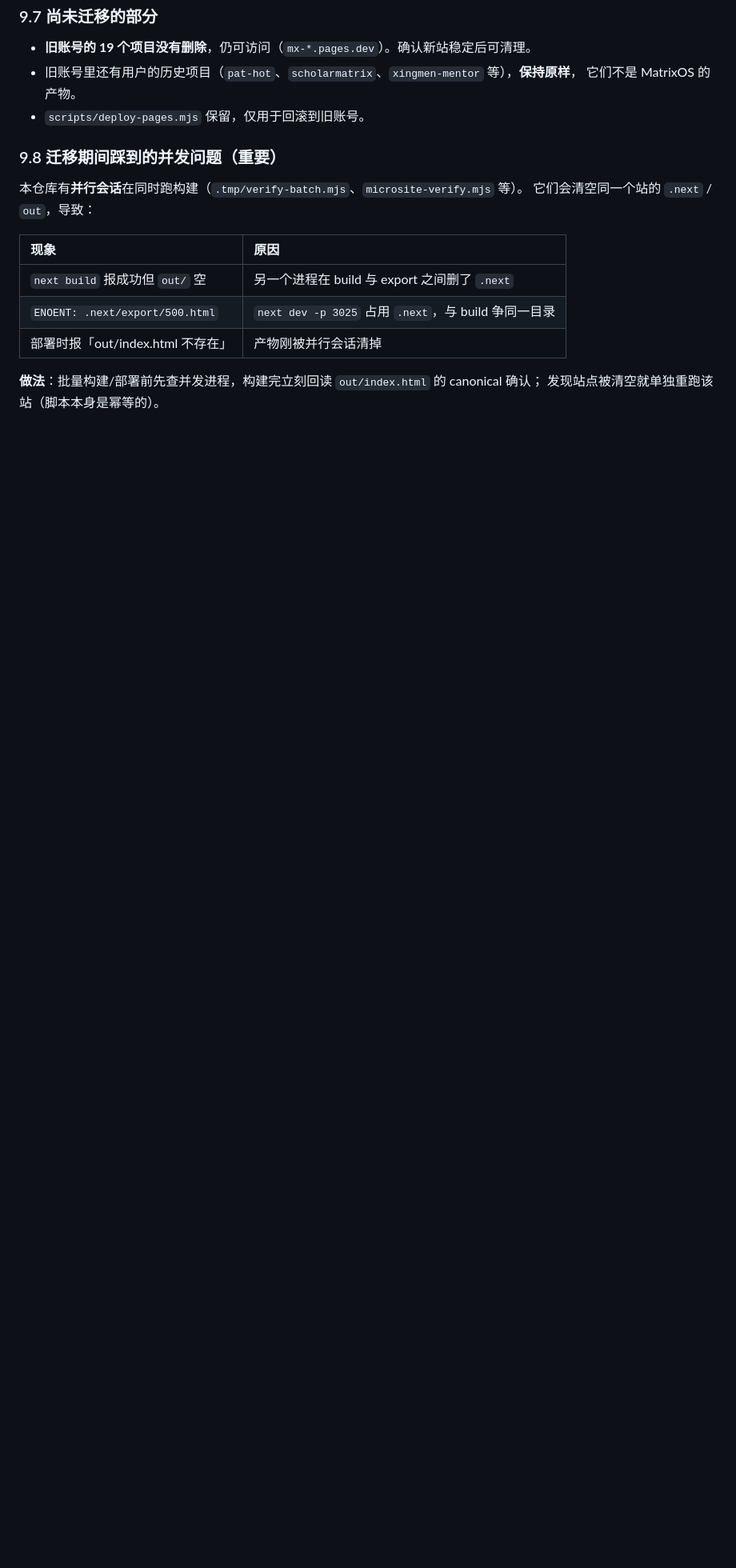
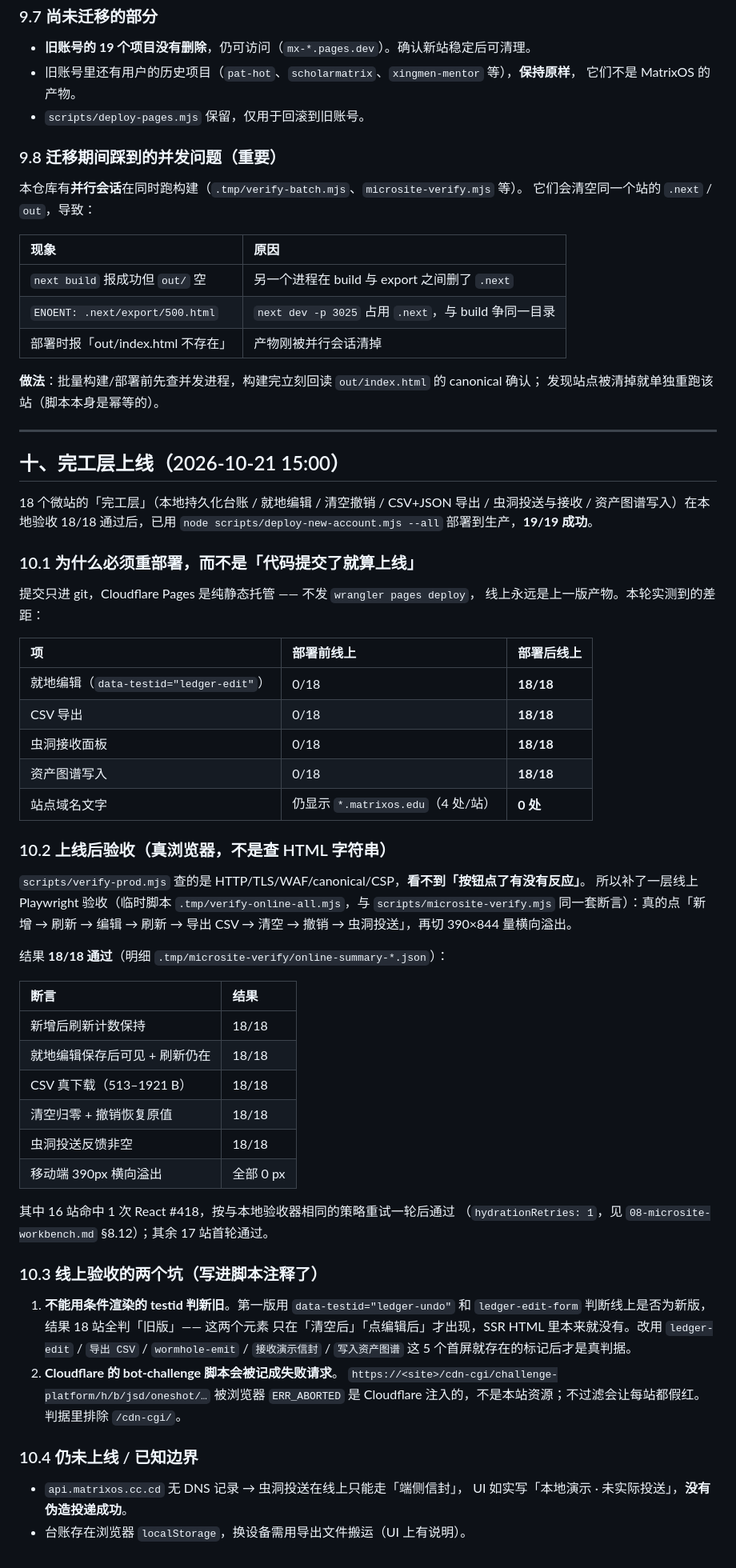
Before and after one commit to meat-daemon-404/matrixos, a Markdown page: docs/02-engineering/06-cloudflare-deploy.md, the part around the change. Shown at 80% size. Drawn GitHub-style; blank space fills up the shorter version.

Commit message:
docs(deploy): 完工层已上线 19/19，补线上真浏览器验收记录
此前只提交了代码，线上仍是旧版产物 —— 实测部署前 18 站都没有
就地编辑 / CSV 导出 / 虫洞接收 / 资产图谱，站点域名文字还显示
*.matrixos.edu（每站 4 处）。

用 node scripts/deploy-new-account.mjs --all 重新部署，19/19 成功。
随后用 Playwright 在线上真点按钮验收（不是查 HTML 字符串）：

- 新增后刷新保持 / 就地编辑刷新仍在 / CSV 真下载 513–1921 B /
  清空归零 + 撤销恢复 / 虫洞投送反馈非空 / 390px 横向溢出 0px
- 18/18 通过；其中 16 站命中 1 次 React #418，按本地验收器同一策略
  重试一轮后通过（hydrationRetries: 1）

文档记下两个坑：
1. 不能用条件渲染的 testid（ledger-undo / ledger-edit-form）判线上新旧，
   它们首屏不存在，会得到 18/18 假红；
2. Cloudflare 的 /cdn-cgi/challenge-platform 脚本被浏览器中止不是本站
   失败请求，必须过滤，否则每站假红。

scripts/verify-prod.mjs 的 8 项判据复跑全绿（19/19 HTTP、canonical 19/19、
CSP 18/18、trust 白名单 18/18）。

```diff
--- a/docs/02-engineering/06-cloudflare-deploy.md
+++ b/docs/02-engineering/06-cloudflare-deploy.md
@@ -735,4 +735,63 @@ node .tmp/verify-new-account.mjs
 | 部署时报「out/index.html 不存在」 | 产物刚被并行会话清掉 |
 
 **做法**：批量构建/部署前先查并发进程，构建完立刻回读 `out/index.html` 的 canonical 确认；
-发现站点被清空就单独重跑该站（脚本本身是幂等的）。
+发现站点被清掉就单独重跑该站（脚本本身是幂等的）。
+
+---
+
+## 十、完工层上线（2026-10-21 15:00）
+
+18 个微站的「完工层」（本地持久化台账 / 就地编辑 / 清空撤销 / CSV+JSON 导出 /
+虫洞投送与接收 / 资产图谱写入）在本地验收 18/18 通过后，已用
+`node scripts/deploy-new-account.mjs --all` 部署到生产，**19/19 成功**。
+
+### 10.1 为什么必须重部署，而不是「代码提交了就算上线」
+
+提交只进 git，Cloudflare Pages 是纯静态托管 —— 不发 `wrangler pages deploy`，
+线上永远是上一版产物。本轮实测到的差距：
+
+| 项 | 部署前线上 | 部署后线上 |
+| :--- | :--- | :--- |
+| 就地编辑（`data-testid="ledger-edit"`） | 0/18 | **18/18** |
+| CSV 导出 | 0/18 | **18/18** |
+| 虫洞接收面板 | 0/18 | **18/18** |
+| 资产图谱写入 | 0/18 | **18/18** |
+| 站点域名文字 | 仍显示 `*.matrixos.edu`（4 处/站） | **0 处** |
+
+### 10.2 上线后验收（真浏览器，不是查 HTML 字符串）
+
+`scripts/verify-prod.mjs` 查的是 HTTP/TLS/WAF/canonical/CSP，**看不到「按钮点了有没有反应」**。
+所以补了一层线上 Playwright 验收（临时脚本 `.tmp/verify-online-all.mjs`，与
+`scripts/microsite-verify.mjs` 同一套断言）：真的点「新增 → 刷新 → 编辑 → 刷新 → 导出 CSV →
+清空 → 撤销 → 虫洞投送」，再切 390×844 量横向溢出。
+
+结果 **18/18 通过**（明细 `.tmp/microsite-verify/online-summary-*.json`）：
+
+| 断言 | 结果 |
+| :--- | :--- |
+| 新增后刷新计数保持 | 18/18 |
+| 就地编辑保存后可见 + 刷新仍在 | 18/18 |
+| CSV 真下载（513–1921 B） | 18/18 |
+| 清空归零 + 撤销恢复原值 | 18/18 |
+| 虫洞投送反馈非空 | 18/18 |
+| 移动端 390px 横向溢出 | 全部 0 px |
+
+其中 16 站命中 1 次 React #418，按与本地验收器相同的策略重试一轮后通过
+（`hydrationRetries: 1`，见 `08-microsite-workbench.md` §8.12）；其余 17 站首轮通过。
+
+### 10.3 线上验收的两个坑（写进脚本注释了）
+
+1. **不能用条件渲染的 testid 判新旧**。第一版用 `data-testid="ledger-undo"` 和
+   `ledger-edit-form` 判断线上是否为新版，结果 18 站全判「旧版」—— 这两个元素
+   只在「清空后」「点编辑后」才出现，SSR HTML 里本来就没有。改用
+   `ledger-edit` / `导出 CSV` / `wormhole-emit` / `接收演示信封` / `写入资产图谱`
+   这 5 个首屏就存在的标记后才是真判据。
+2. **Cloudflare 的 bot-challenge 脚本会被记成失败请求**。
+   `https://<site>/cdn-cgi/challenge-platform/h/b/jsd/oneshot/…` 被浏览器 `ERR_ABORTED`
+   是 Cloudflare 注入的，不是本站资源；不过滤会让每站都假红。判据里排除 `/cdn-cgi/`。
+
+### 10.4 仍未上线 / 已知边界
+
+- `api.matrixos.cc.cd` 无 DNS 记录 → 虫洞投送在线上只能走「端侧信封」，
+  UI 如实写「本地演示 · 未实际投送」，**没有伪造投递成功**。
+- 台账存在浏览器 `localStorage`，换设备需用导出文件搬运（UI 上有说明）。
```
